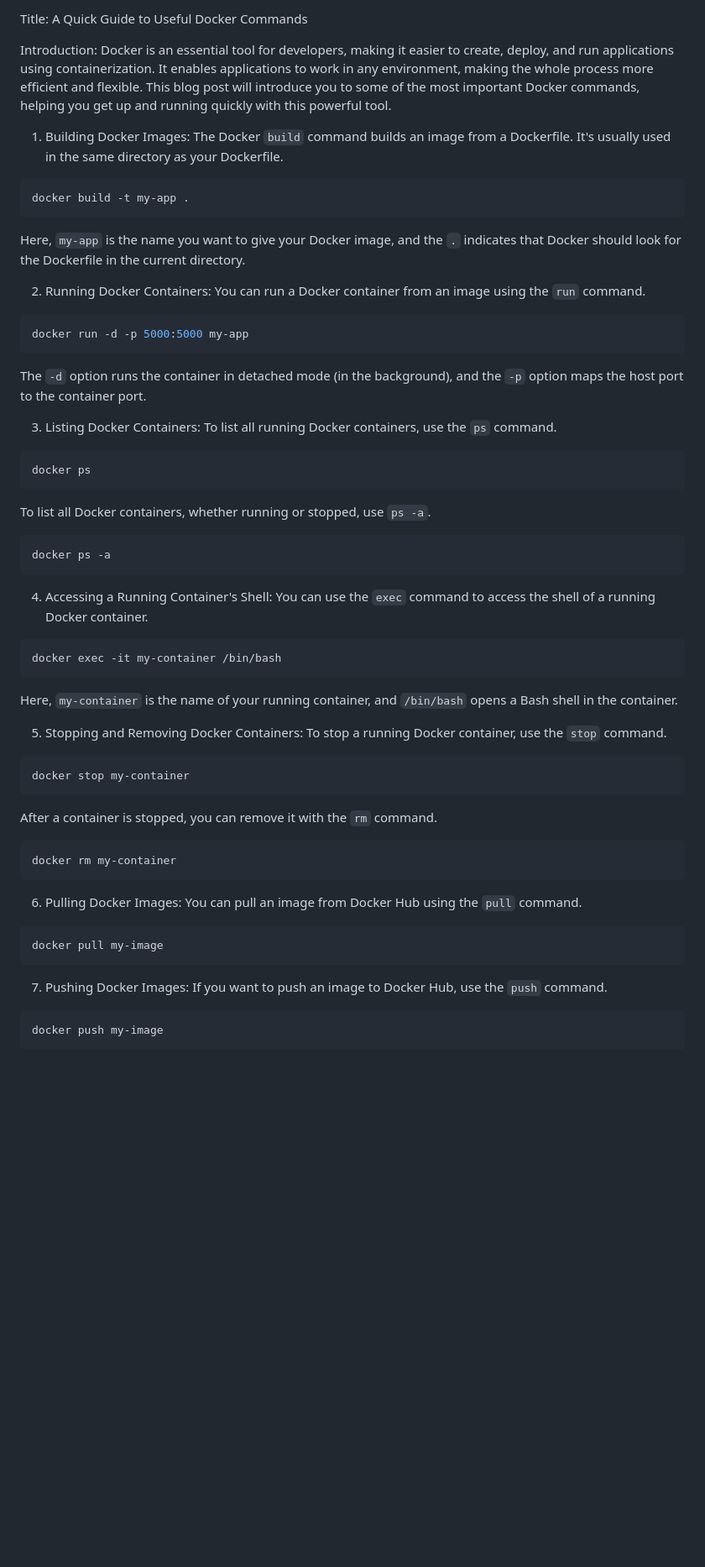
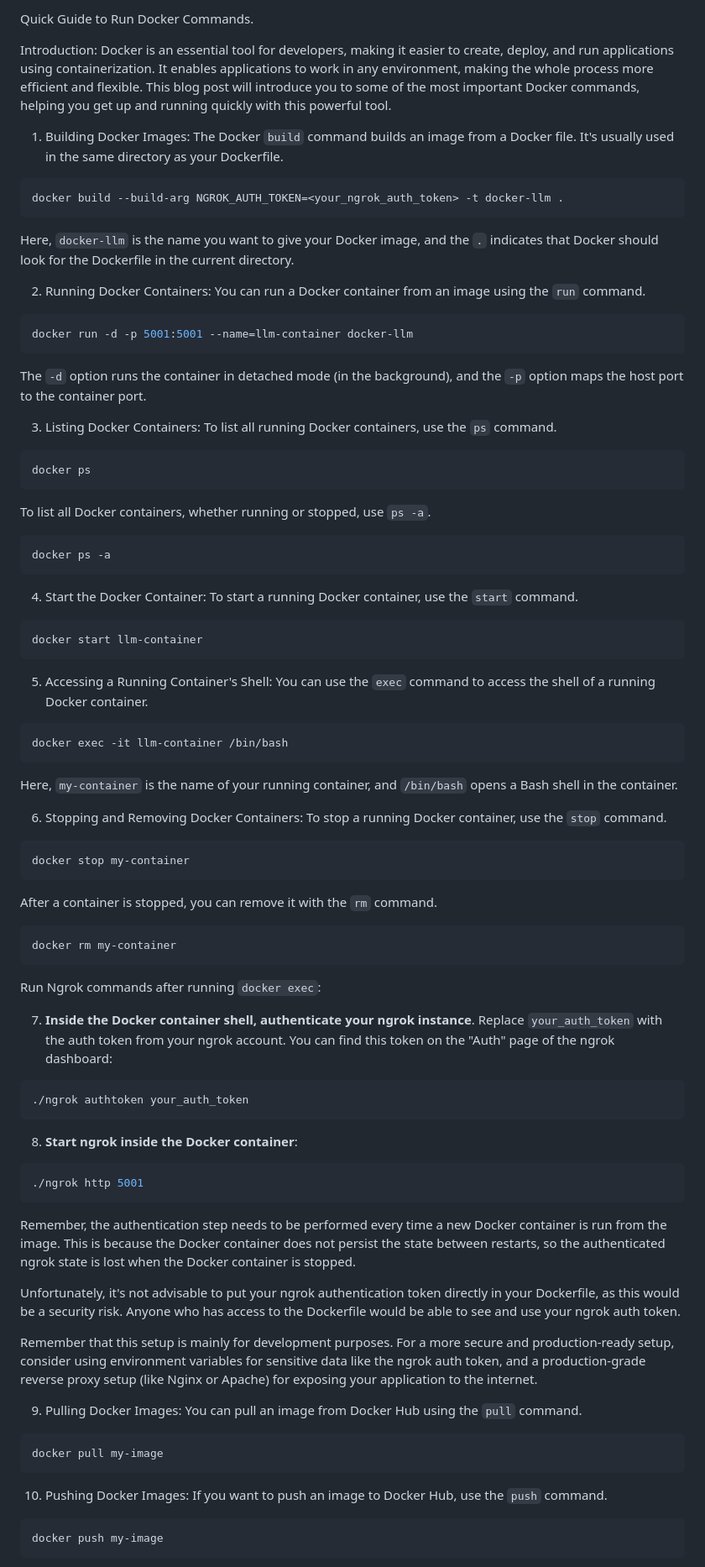
Before and after one commit to bharatsesham/obsidian, a Markdown page: readme.md, the part around one of its changes. Shown at 84% size. GitHub-like rendering; blank space fills up the shorter version.

````diff
--- a/readme.md
+++ b/readme.md
@@ -1,22 +1,22 @@
-Title: A Quick Guide to Useful Docker Commands
+Quick Guide to Run Docker Commands.
 
 Introduction:
 Docker is an essential tool for developers, making it easier to create, deploy, and run applications using containerization. It enables applications to work in any environment, making the whole process more efficient and flexible. This blog post will introduce you to some of the most important Docker commands, helping you get up and running quickly with this powerful tool.
 
 1. Building Docker Images:
-The Docker `build` command builds an image from a Dockerfile. It's usually used in the same directory as your Dockerfile.
+The Docker `build` command builds an image from a Docker file. It's usually used in the same directory as your Dockerfile.
 
 ```bash
-docker build -t my-app .
+docker build --build-arg NGROK_AUTH_TOKEN=<your_ngrok_auth_token> -t docker-llm .
 ```
 
-Here, `my-app` is the name you want to give your Docker image, and the `.` indicates that Docker should look for the Dockerfile in the current directory.
+Here, `docker-llm` is the name you want to give your Docker image, and the `.` indicates that Docker should look for the Dockerfile in the current directory.
 
 2. Running Docker Containers:
 You can run a Docker container from an image using the `run` command.
 
 ```bash
-docker run -d -p 5000:5000 my-app
+docker run -d -p 5001:5001 --name=llm-container docker-llm
 ```
 
 The `-d` option runs the container in detached mode (in the background), and the `-p` option maps the host port to the container port.
@@ -34,16 +34,23 @@ To list all Docker containers, whether running or stopped, use `ps -a`.
 docker ps -a
 ```
 
-4. Accessing a Running Container's Shell:
+4. Start the Docker Container:
+To start a running Docker container, use the `start` command.
+
+```bash
+docker start llm-container
+```
+
+5. Accessing a Running Container's Shell:
 You can use the `exec` command to access the shell of a running Docker container.
 
 ```bash
-docker exec -it my-container /bin/bash
+docker exec -it llm-container /bin/bash
 ```
 
 Here, `my-container` is the name of your running container, and `/bin/bash` opens a Bash shell in the container.
 
-5. Stopping and Removing Docker Containers:
+6. Stopping and Removing Docker Containers:
 To stop a running Docker container, use the `stop` command.
 
 ```bash
@@ -55,15 +62,35 @@ After a container is stopped, you can remove it with the `rm` command.
 ```bash
 docker rm my-container
 ```
+Run Ngrok commands after running `docker exec`:
 
-6. Pulling Docker Images:
+7. **Inside the Docker container shell, authenticate your ngrok instance**. Replace `your_auth_token` with the auth token from your ngrok account. You can find this token on the "Auth" page of the ngrok dashboard:
+
+```bash
+./ngrok authtoken your_auth_token
+```
+
+8. **Start ngrok inside the Docker container**:
+
+```bash
+./ngrok http 5001
+```
+
+Remember, the authentication step needs to be performed every time a new Docker container is run from the image. This is because the Docker container does not persist the state between restarts, so the authenticated ngrok state is lost when the Docker container is stopped.
+
+Unfortunately, it's not advisable to put your ngrok authentication token directly in your Dockerfile, as this would be a security risk. Anyone who has access to the Dockerfile would be able to see and use your ngrok auth token.
+
+Remember that this setup is mainly for development purposes. For a more secure and production-ready setup, consider using environment variables for sensitive data like the ngrok auth token, and a production-grade reverse proxy setup (like Nginx or Apache) for exposing your application to the internet.
+
+
+9. Pulling Docker Images:
 You can pull an image from Docker Hub using the `pull` command.
 
 ```bash
 docker pull my-image
 ```
 
-7. Pushing Docker Images:
+10. Pushing Docker Images:
 If you want to push an image to Docker Hub, use the `push` command.
 
 ```bash
````
Also changed, not shown: other parts of readme.md (+3 -42 lines).
